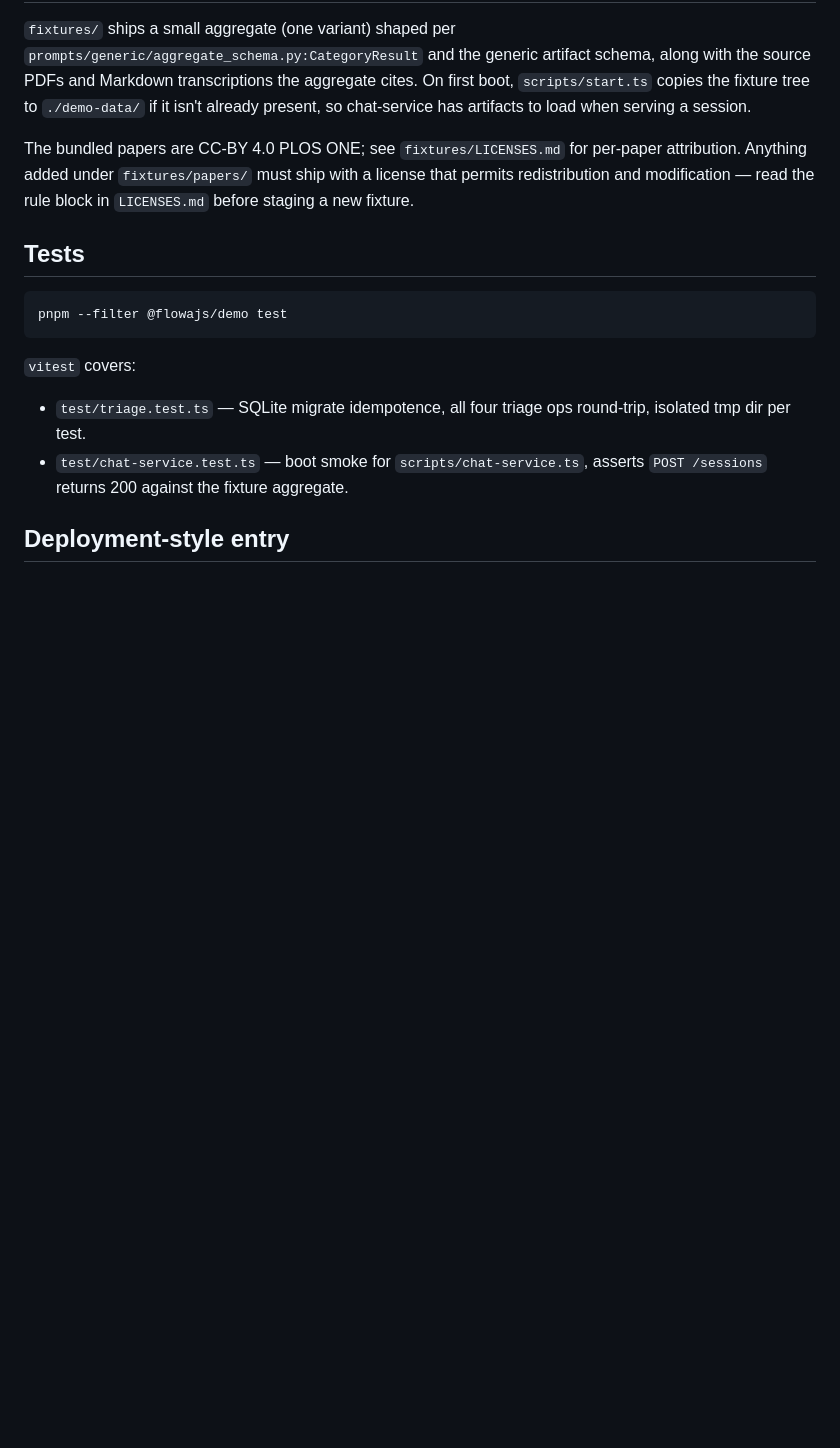
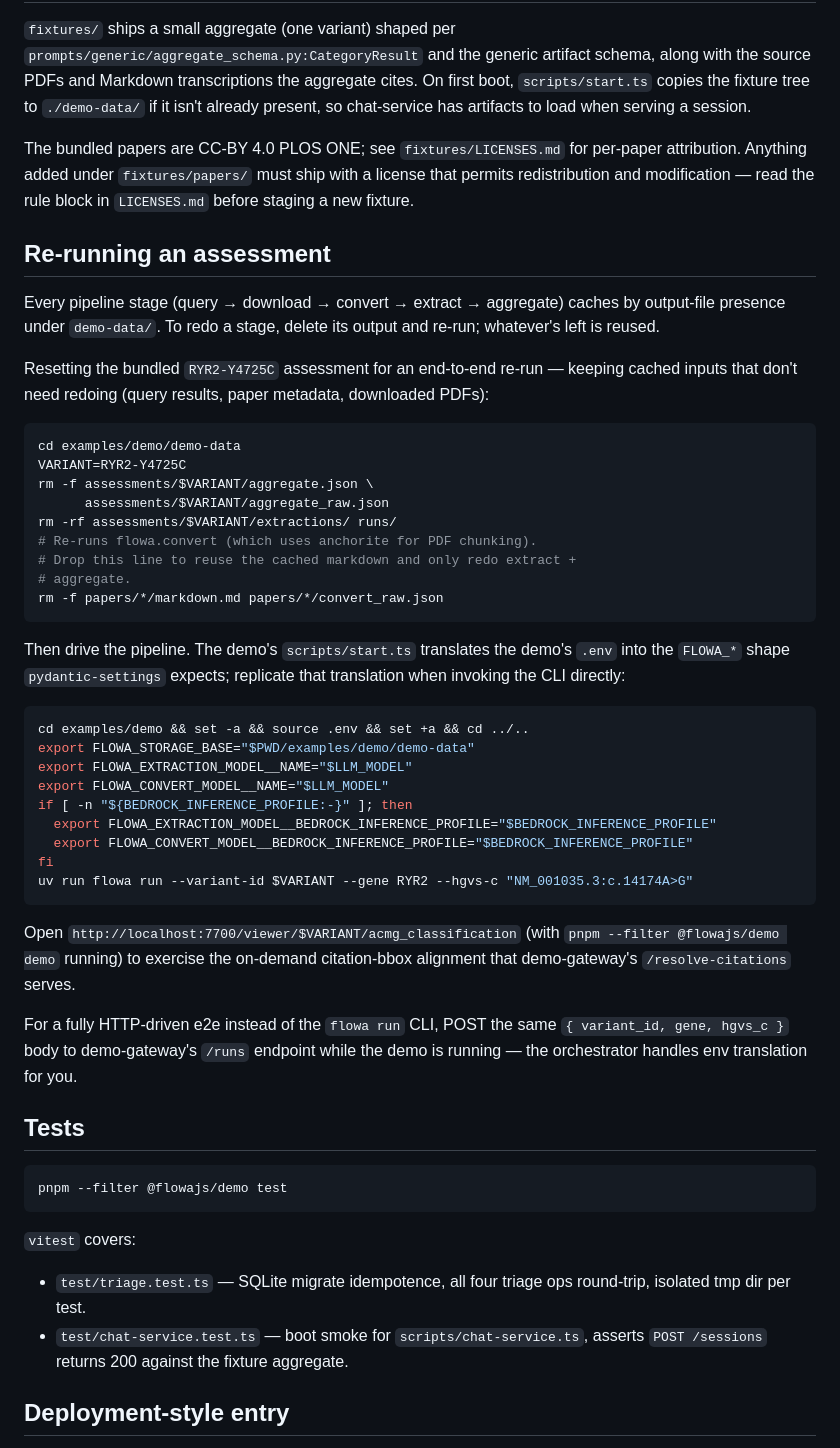
Before and after one commit to populationgenomics/flowa, a Markdown page: examples/demo/README.md, the part around the change. Drawn GitHub-style; blank space fills up the shorter version.

Commit message:
examples/demo: README runbook for resetting and re-running the assessment
Pipeline stages cache by output-file presence, so "redo" is a targeted
delete plus a re-run. Captures the delete commands, the .env → FLOWA_*
translation that mirrors scripts/start.ts, the CLI invocation, and the
viewer URL that exercises the on-demand citation-bbox alignment.

````diff
--- a/examples/demo/README.md
+++ b/examples/demo/README.md
@@ -130,6 +130,53 @@ for per-paper attribution. Anything added under `fixtures/papers/` must
 ship with a license that permits redistribution and modification — read
 the rule block in `LICENSES.md` before staging a new fixture.
 
+## Re-running an assessment
+
+Every pipeline stage (query → download → convert → extract → aggregate)
+caches by output-file presence under `demo-data/`. To redo a stage,
+delete its output and re-run; whatever's left is reused.
+
+Resetting the bundled `RYR2-Y4725C` assessment for an end-to-end re-run
+— keeping cached inputs that don't need redoing (query results, paper
+metadata, downloaded PDFs):
+
+```bash
+cd examples/demo/demo-data
+VARIANT=RYR2-Y4725C
+rm -f assessments/$VARIANT/aggregate.json \
+      assessments/$VARIANT/aggregate_raw.json
+rm -rf assessments/$VARIANT/extractions/ runs/
+# Re-runs flowa.convert (which uses anchorite for PDF chunking).
+# Drop this line to reuse the cached markdown and only redo extract +
+# aggregate.
+rm -f papers/*/markdown.md papers/*/convert_raw.json
+```
+
+Then drive the pipeline. The demo's `scripts/start.ts` translates the
+demo's `.env` into the `FLOWA_*` shape `pydantic-settings` expects;
+replicate that translation when invoking the CLI directly:
+
+```bash
+cd examples/demo && set -a && source .env && set +a && cd ../..
+export FLOWA_STORAGE_BASE="$PWD/examples/demo/demo-data"
+export FLOWA_EXTRACTION_MODEL__NAME="$LLM_MODEL"
+export FLOWA_CONVERT_MODEL__NAME="$LLM_MODEL"
+if [ -n "${BEDROCK_INFERENCE_PROFILE:-}" ]; then
+  export FLOWA_EXTRACTION_MODEL__BEDROCK_INFERENCE_PROFILE="$BEDROCK_INFERENCE_PROFILE"
+  export FLOWA_CONVERT_MODEL__BEDROCK_INFERENCE_PROFILE="$BEDROCK_INFERENCE_PROFILE"
+fi
+uv run flowa run --variant-id $VARIANT --gene RYR2 --hgvs-c "NM_001035.3:c.14174A>G"
+```
+
+Open `http://localhost:7700/viewer/$VARIANT/acmg_classification` (with
+`pnpm --filter @flowajs/demo demo` running) to exercise the on-demand
+citation-bbox alignment that demo-gateway's `/resolve-citations` serves.
+
+For a fully HTTP-driven e2e instead of the `flowa run` CLI, POST the
+same `{ variant_id, gene, hgvs_c }` body to demo-gateway's `/runs`
+endpoint while the demo is running — the orchestrator handles env
+translation for you.
+
 ## Tests
 
 ```bash
````
